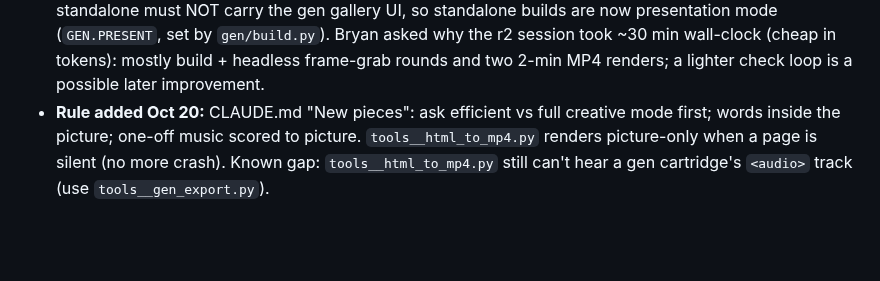
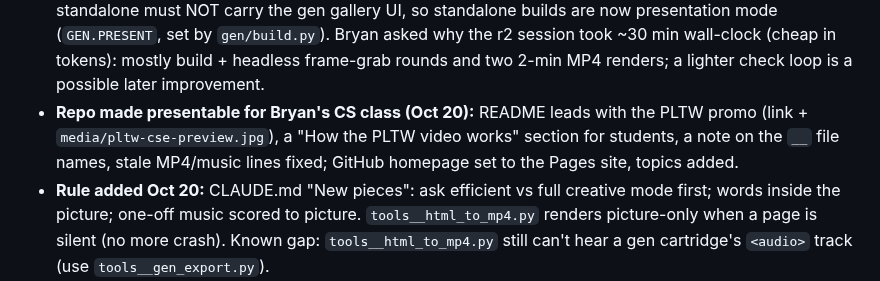
Before and after one commit to BPMData/EOMD, a Markdown page: STATUS.md, the part around the change. Rendered like a GitHub page; blank space fills up the shorter version.

```diff
--- a/STATUS.md
+++ b/STATUS.md
@@ -30,6 +30,9 @@ _Last updated: Oct 20, 2026 (moved to Claude Code: git repo, spent patchers and
   gen gallery UI, so standalone builds are now presentation mode (`GEN.PRESENT`, set by `gen/build.py`). Bryan asked why
   the r2 session took ~30 min wall-clock (cheap in tokens): mostly build + headless frame-grab rounds and two 2-min MP4
   renders; a lighter check loop is a possible later improvement.
+- **Repo made presentable for Bryan's CS class (Oct 20):** README leads with the PLTW promo (link + `media/pltw-cse-preview.jpg`),
+  a "How the PLTW video works" section for students, a note on the `__` file names, stale MP4/music lines fixed; GitHub
+  homepage set to the Pages site, topics added.
 - **Rule added Oct 20:** CLAUDE.md "New pieces": ask efficient vs full creative mode first; words inside the picture;
   one-off music scored to picture. `tools__html_to_mp4.py` renders picture-only when a page is silent (no more crash).
   Known gap: `tools__html_to_mp4.py` still can't hear a gen cartridge's `<audio>` track (use `tools__gen_export.py`).
```
Also changed, not shown: CLAUDE.md (+1 -1 lines), README.md (+50 -9 lines), media/pltw-cse-preview.jpg (added).
